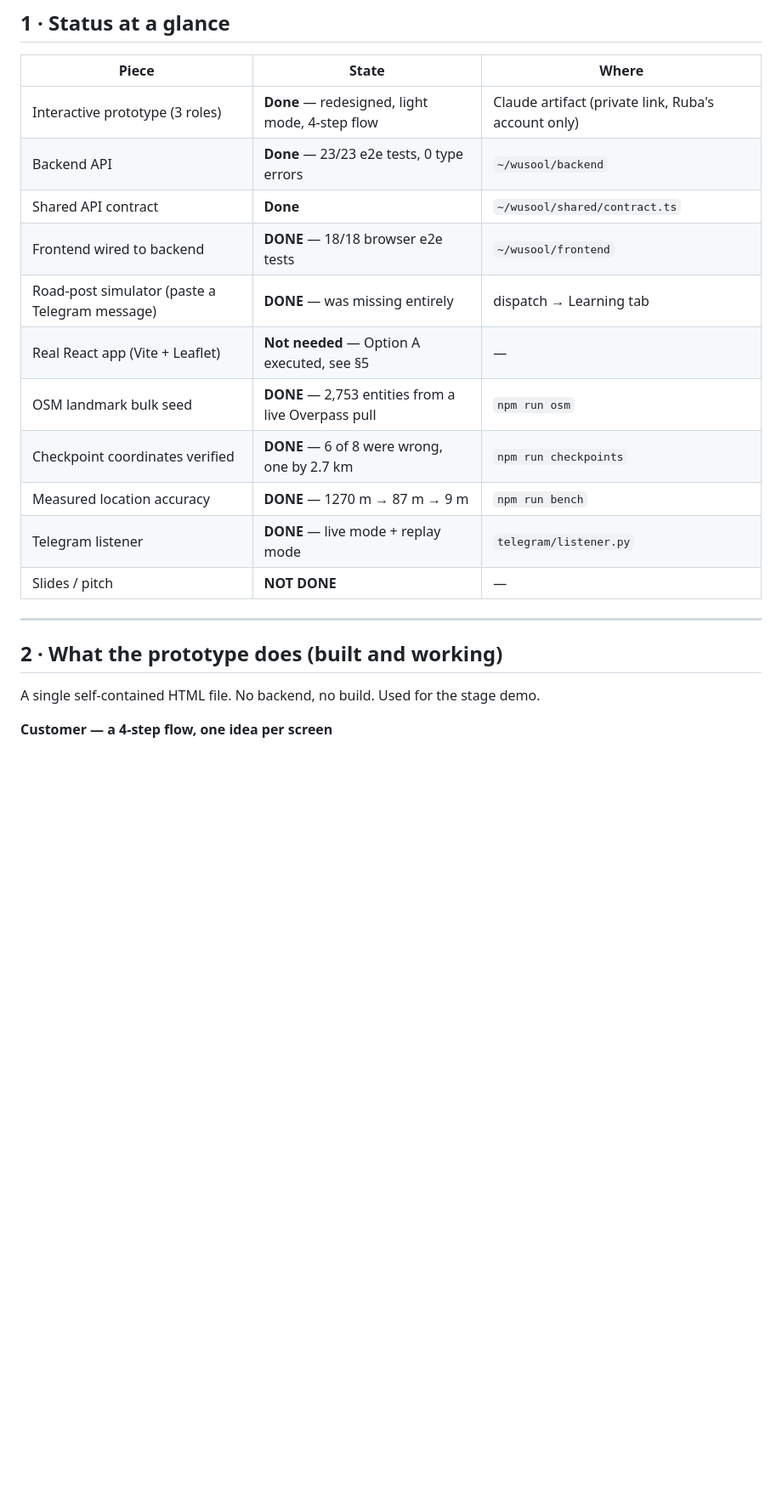
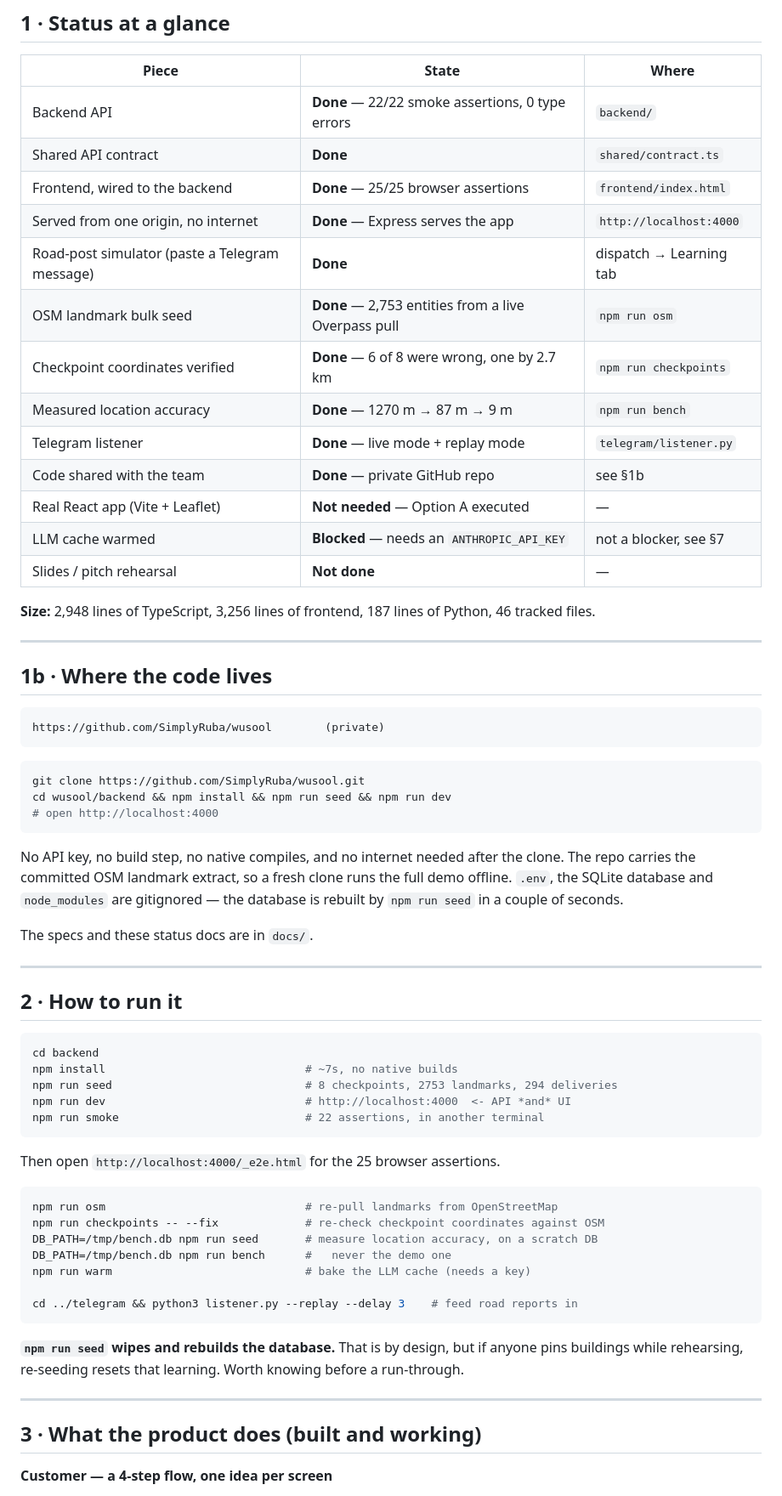
Before and after one commit to SimplyRuba/wusool, a Markdown page: docs/05-PLAN-STATUS-AND-NEXT.md, the part around one of its changes. Shown at 85% size. Drawn GitHub-style; blank space fills up the shorter version.

````diff
--- a/docs/05-PLAN-STATUS-AND-NEXT.md
+++ b/docs/05-PLAN-STATUS-AND-NEXT.md
@@ -20,23 +20,74 @@ applicability in Palestine 15%, AI/data quality 15%, UX 10%, scalability 5%, pro
 
 | Piece | State | Where |
 |---|---|---|
-| Interactive prototype (3 roles) | **Done** — redesigned, light mode, 4-step flow | Claude artifact (private link, Ruba's account only) |
-| Backend API | **Done** — 23/23 e2e tests, 0 type errors | `~/wusool/backend` |
-| Shared API contract | **Done** | `~/wusool/shared/contract.ts` |
-| Frontend wired to backend | **DONE** — 18/18 browser e2e tests | `~/wusool/frontend` |
-| Road-post simulator (paste a Telegram message) | **DONE** — was missing entirely | dispatch → Learning tab |
-| Real React app (Vite + Leaflet) | **Not needed** — Option A executed, see §5 | — |
-| OSM landmark bulk seed | **DONE** — 2,753 entities from a live Overpass pull | `npm run osm` |
-| Checkpoint coordinates verified | **DONE** — 6 of 8 were wrong, one by 2.7 km | `npm run checkpoints` |
-| Measured location accuracy | **DONE** — 1270 m → 87 m → 9 m | `npm run bench` |
-| Telegram listener | **DONE** — live mode + replay mode | `telegram/listener.py` |
-| Slides / pitch | **NOT DONE** | — |
+| Backend API | **Done** — 22/22 smoke assertions, 0 type errors | `backend/` |
+| Shared API contract | **Done** | `shared/contract.ts` |
+| Frontend, wired to the backend | **Done** — 25/25 browser assertions | `frontend/index.html` |
+| Served from one origin, no internet | **Done** — Express serves the app | `http://localhost:4000` |
+| Road-post simulator (paste a Telegram message) | **Done** | dispatch → Learning tab |
+| OSM landmark bulk seed | **Done** — 2,753 entities from a live Overpass pull | `npm run osm` |
+| Checkpoint coordinates verified | **Done** — 6 of 8 were wrong, one by 2.7 km | `npm run checkpoints` |
+| Measured location accuracy | **Done** — 1270 m → 87 m → 9 m | `npm run bench` |
+| Telegram listener | **Done** — live mode + replay mode | `telegram/listener.py` |
+| Code shared with the team | **Done** — private GitHub repo | see §1b |
+| Real React app (Vite + Leaflet) | **Not needed** — Option A executed | — |
+| LLM cache warmed | **Blocked** — needs an `ANTHROPIC_API_KEY` | not a blocker, see §7 |
+| Slides / pitch rehearsal | **Not done** | — |
+
+**Size:** 2,948 lines of TypeScript, 3,256 lines of frontend, 187 lines of Python,
+46 tracked files.
 
 ---
 
-## 2 · What the prototype does (built and working)
+## 1b · Where the code lives
 
-A single self-contained HTML file. No backend, no build. Used for the stage demo.
+```
+https://github.com/SimplyRuba/wusool        (private)
+```
+
+```bash
+git clone https://github.com/SimplyRuba/wusool.git
+cd wusool/backend && npm install && npm run seed && npm run dev
+# open http://localhost:4000
+```
+
+No API key, no build step, no native compiles, and no internet needed after the clone.
+The repo carries the committed OSM landmark extract, so a fresh clone runs the full demo
+offline. `.env`, the SQLite database and `node_modules` are gitignored — the database is
+rebuilt by `npm run seed` in a couple of seconds.
+
+The specs and these status docs are in `docs/`.
+
+---
+
+## 2 · How to run it
+
+```bash
+cd backend
+npm install                              # ~7s, no native builds
+npm run seed                             # 8 checkpoints, 2753 landmarks, 294 deliveries
+npm run dev                              # http://localhost:4000  <- API *and* UI
+npm run smoke                            # 22 assertions, in another terminal
+```
+
+Then open `http://localhost:4000/_e2e.html` for the 25 browser assertions.
+
+```bash
+npm run osm                              # re-pull landmarks from OpenStreetMap
+npm run checkpoints -- --fix             # re-check checkpoint coordinates against OSM
+DB_PATH=/tmp/bench.db npm run seed       # measure location accuracy, on a scratch DB
+DB_PATH=/tmp/bench.db npm run bench      #   never the demo one
+npm run warm                             # bake the LLM cache (needs a key)
+
+cd ../telegram && python3 listener.py --replay --delay 3    # feed road reports in
+```
+
+**`npm run seed` wipes and rebuilds the database.** That is by design, but if anyone pins
+buildings while rehearsing, re-seeding resets that learning. Worth knowing before a run-through.
+
+---
+
+## 3 · What the product does (built and working)
 
 **Customer — a 4-step flow, one idea per screen**
 1. `وين نوصّلك؟` — type or speak the address, pick a demo scenario, see the cart
````
Also changed, not shown: other parts of docs/05-PLAN-STATUS-AND-NEXT.md (+129 -140 lines).
